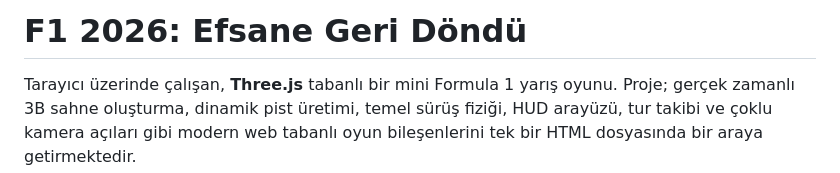
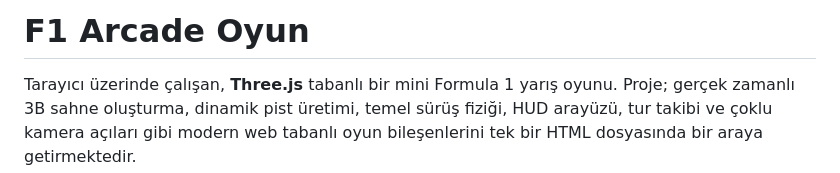
Before and after one commit to YusufTahaKasdemir/formulagame, a Markdown page: README.md, the part around the change. Rendered like a GitHub page.

```diff
--- a/README.md
+++ b/README.md
@@ -1,4 +1,4 @@
-# F1 2026: Efsane Geri Döndü
+# F1 Arcade Oyun
 
 Tarayıcı üzerinde çalışan, **Three.js** tabanlı bir mini Formula 1 yarış oyunu. Proje; gerçek zamanlı 3B sahne oluşturma, dinamik pist üretimi, temel sürüş fiziği, HUD arayüzü, tur takibi ve çoklu kamera açıları gibi modern web tabanlı oyun bileşenlerini tek bir HTML dosyasında bir araya getirmektedir.
 
```
